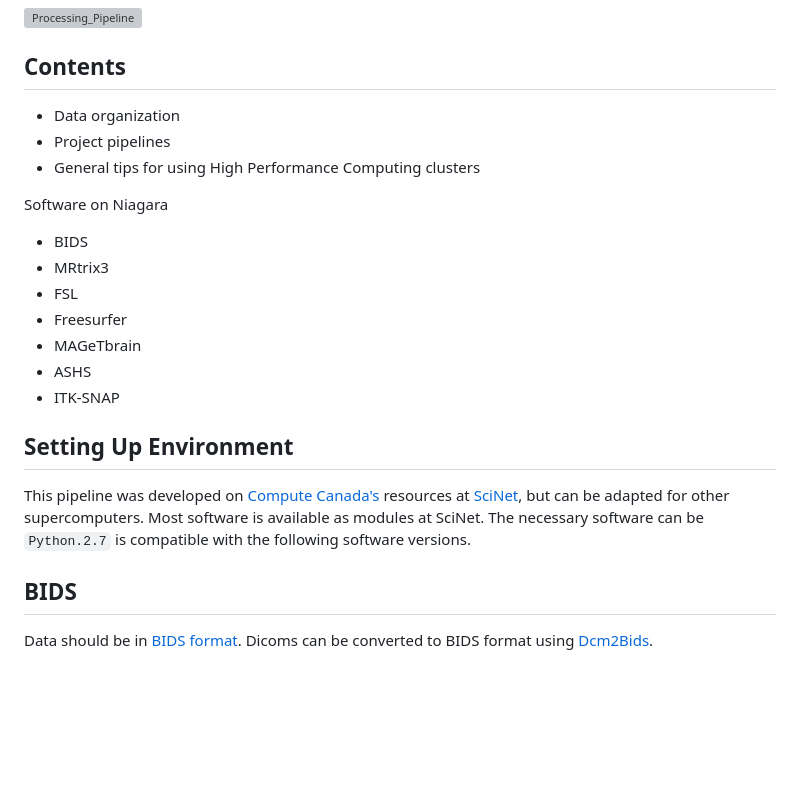
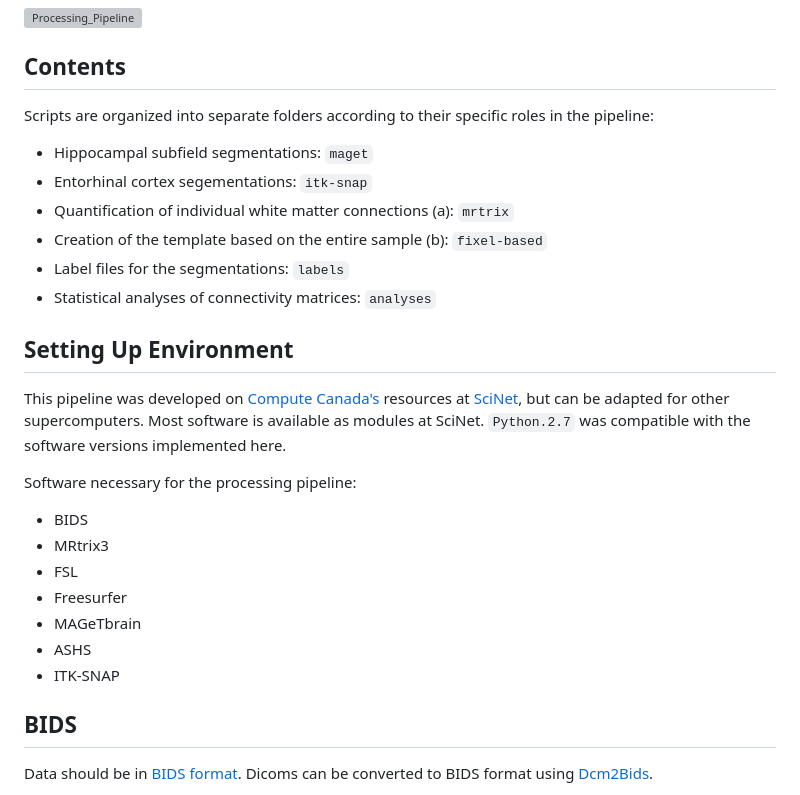
Before and after one commit to macklab/hippcircuit, a Markdown page: README.md, the part around the change. GitHub-like rendering; blank space fills up the shorter version; grey boxes are pictures that could not be loaded.

Commit message:
Update main page

```diff
--- a/README.md
+++ b/README.md
@@ -6,11 +6,20 @@ This processing pipeline was developed on the Human Connectome Project Young Adu
 ![Processing_Pipeline](https://github.com/user-attachments/assets/779ff9c3-2fe0-4eea-9162-ec192cd7f8d2)
 
 ## Contents
-* Data organization
-* Project pipelines
-* General tips for using High Performance Computing clusters
+Scripts are organized into separate folders according to their specific roles in the pipeline:
 
-Software on Niagara
+* Hippocampal subfield segmentations: `maget`
+* Entorhinal cortex segementations: `itk-snap`
+* Quantification of individual white matter connections (a): `mrtrix`
+* Creation of the template based on the entire sample (b): `fixel-based`
+* Label files for the segmentations: `labels`
+* Statistical analyses of connectivity matrices: `analyses`
+
+## Setting Up Environment
+This pipeline was developed on [Compute Canada's](https://www.alliancecan.ca/en) resources at [SciNet](https://scinethpc.ca/), but can be adapted for other supercomputers. Most software is available as modules at SciNet. `Python.2.7` was compatible with the software versions implemented here.
+
+Software necessary for the processing pipeline:
+
 * BIDS
 * MRtrix3
 * FSL
@@ -19,8 +28,6 @@ Software on Niagara
 * ASHS
 * ITK-SNAP
 
-## Setting Up Environment
-This pipeline was developed on [Compute Canada's](https://www.alliancecan.ca/en) resources at [SciNet](https://scinethpc.ca/), but can be adapted for other supercomputers. Most software is available as modules at SciNet. The necessary software can be  `Python.2.7` is compatible with the following software versions.
 
 ## BIDS
 Data should be in [BIDS format](https://bids.neuroimaging.io/). Dicoms can be converted to BIDS format using [Dcm2Bids](https://github.com/UNFmontreal/Dcm2Bids).
```
